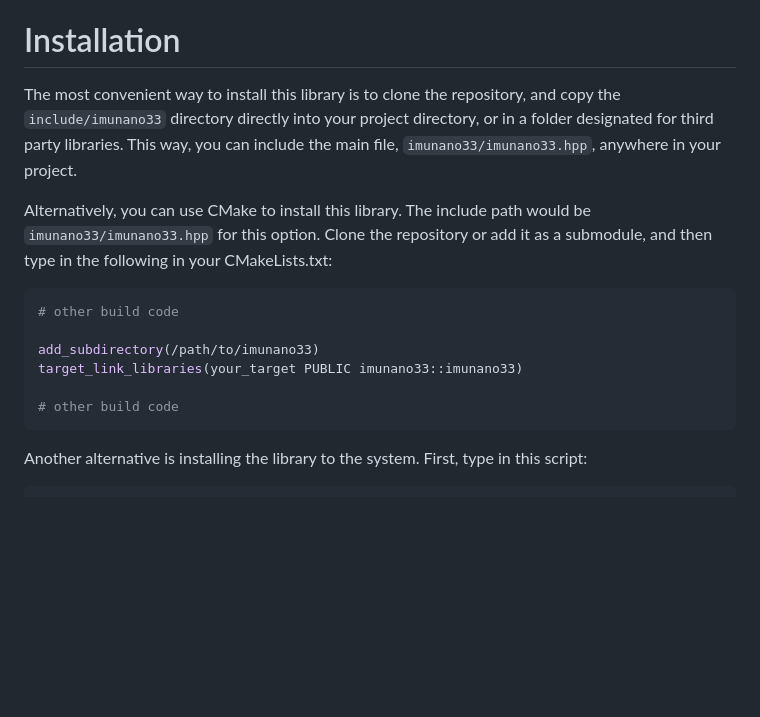
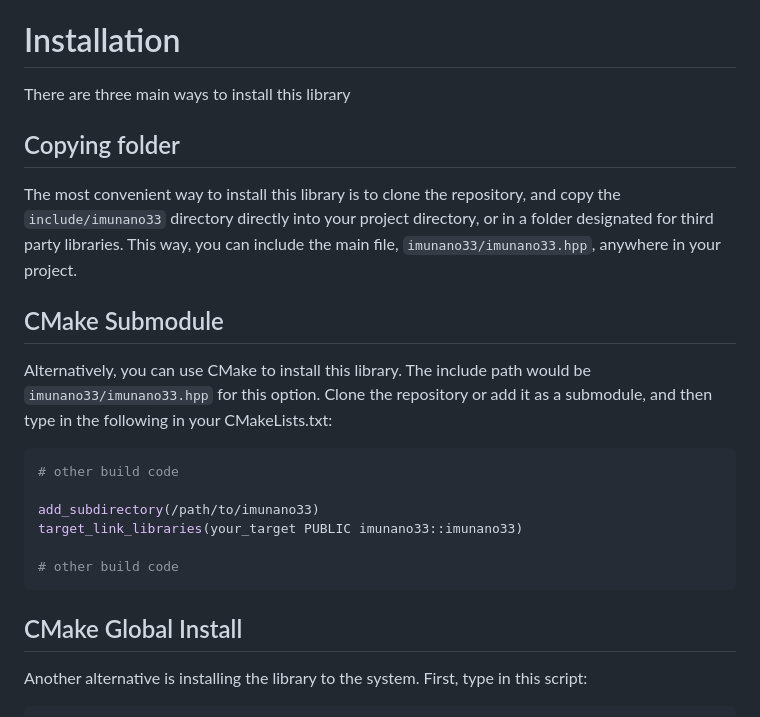
Before and after one commit to jonathanhliu21/imunano33, a Markdown page: doc/index.md, the part around one of its changes. Rendered like a GitHub page; blank space fills up the shorter version.

````diff
--- a/doc/index.md
+++ b/doc/index.md
@@ -18,7 +18,13 @@ This library can also be used with an Arduino connected to an MPU-9250 or MPU-60
 
 # Installation
 
+There are three main ways to install this library
+
+## Copying folder
+
 The most convenient way to install this library is to clone the repository, and copy the `include/imunano33` directory directly into your project directory, or in a folder designated for third party libraries. This way, you can include the main file, `imunano33/imunano33.hpp`, anywhere in your project.
+
+## CMake Submodule
 
 Alternatively, you can use CMake to install this library. The include path would be `imunano33/imunano33.hpp` for this option. Clone the repository or add it as a submodule, and then type in the following in your CMakeLists.txt:
 
@@ -30,6 +36,8 @@ target_link_libraries(your_target PUBLIC imunano33::imunano33)
 
 # other build code
 ```
+
+## CMake Global Install
 
 Another alternative is installing the library to the system. First, type in this script:
 
````
Also changed, not shown: other parts of doc/index.md (+42 -0 lines).
